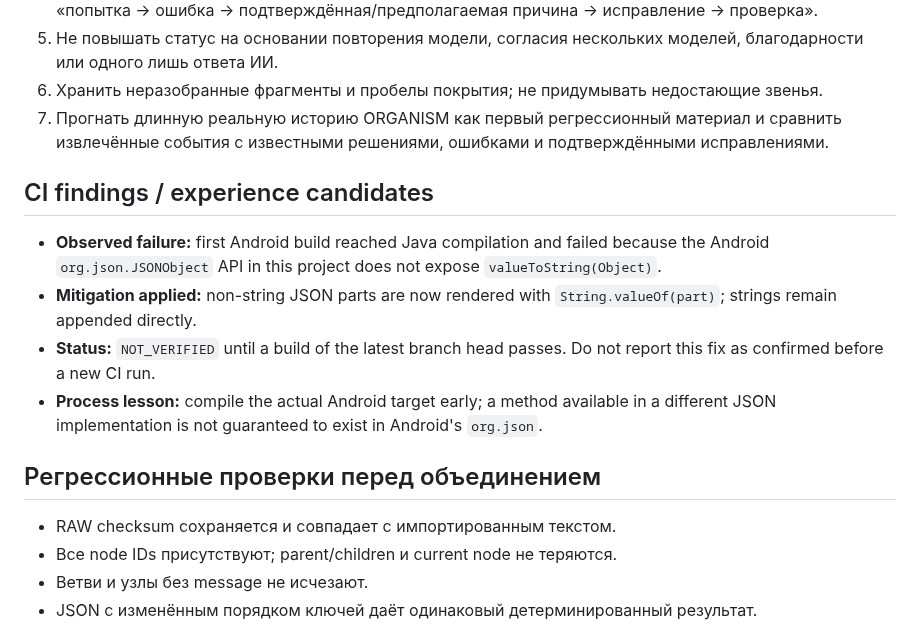
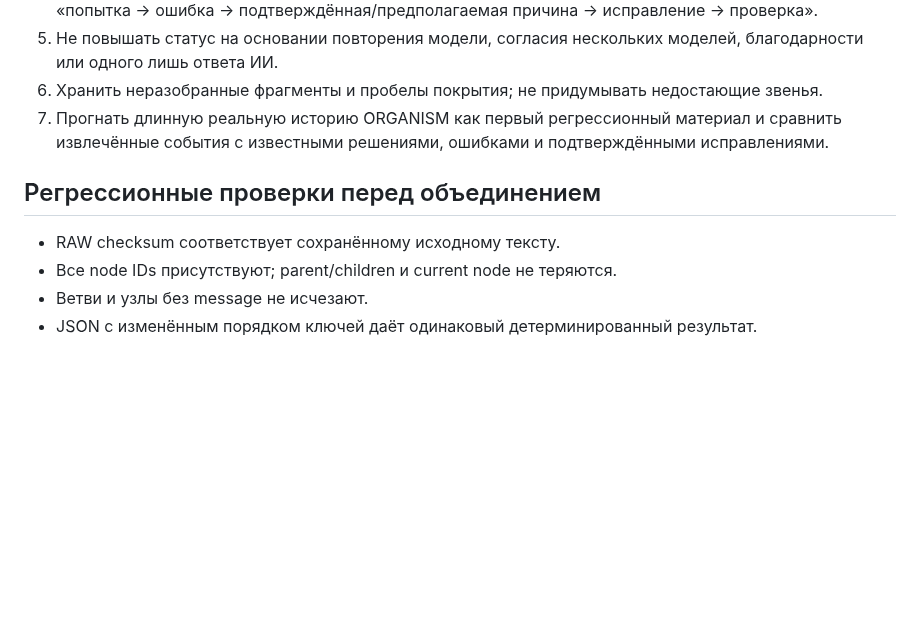
Before and after one commit to alexbotleh-oss/organism, a Markdown page: docs/M1_CHAT_HISTORY_AND_EXPERIENCE.md, the part around one of its changes. Rendered like a GitHub page; blank space fills up the shorter version.

```diff
--- a/docs/M1_CHAT_HISTORY_AND_EXPERIENCE.md
+++ b/docs/M1_CHAT_HISTORY_AND_EXPERIENCE.md
@@ -41,16 +51,9 @@ ORGANISM создаётся для непрерывности работы ме
 6. Хранить неразобранные фрагменты и пробелы покрытия; не придумывать недостающие звенья.
 7. Прогнать длинную реальную историю ORGANISM как первый регрессионный материал и сравнить извлечённые события с известными решениями, ошибками и подтверждёнными исправлениями.
 
-## CI findings / experience candidates
-
-- **Observed failure:** first Android build reached Java compilation and failed because the Android `org.json.JSONObject` API in this project does not expose `valueToString(Object)`.
-- **Mitigation applied:** non-string JSON parts are now rendered with `String.valueOf(part)`; strings remain appended directly.
-- **Status:** `NOT_VERIFIED` until a build of the latest branch head passes. Do not report this fix as confirmed before a new CI run.
-- **Process lesson:** compile the actual Android target early; a method available in a different JSON implementation is not guaranteed to exist in Android's `org.json`.
-
 ## Регрессионные проверки перед объединением
 
-- RAW checksum сохраняется и совпадает с импортированным текстом.
+- RAW checksum соответствует сохранённому исходному тексту.
 - Все node IDs присутствуют; parent/children и current node не теряются.
 - Ветви и узлы без message не исчезают.
 - JSON с изменённым порядком ключей даёт одинаковый детерминированный результат.
```
Also changed, not shown: other parts of docs/M1_CHAT_HISTORY_AND_EXPERIENCE.md (+21 -11 lines).
